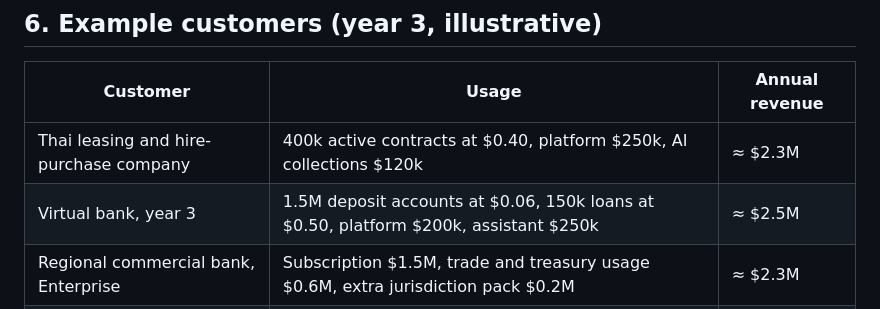
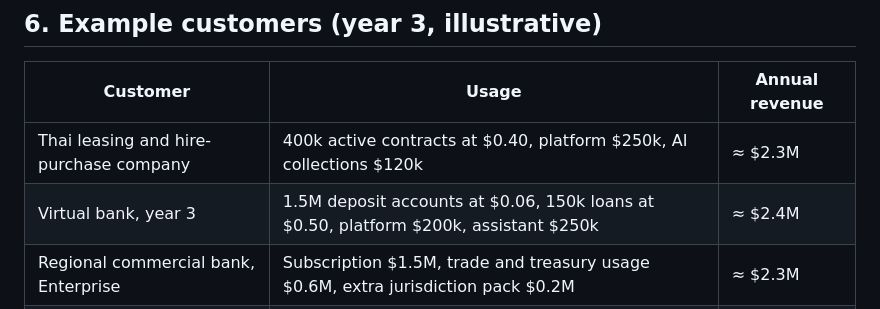
Before and after one commit to akarapolb/CoreBank, a Markdown page: docs/13-business-model.md, the part around the change. GitHub-like rendering.

Commit message:
Correct virtual bank example total in revenue model
Co-Authored-By: Claude Opus 5.5 <noreply@anthropic.com>
Claude-Session: https://claude.ai/code/session_01NHhKrcHfiEeqtmghVP5FeW

```diff
--- a/docs/13-business-model.md
+++ b/docs/13-business-model.md
@@ -59,7 +59,7 @@ Contracts include an annual minimum commitment, so revenue is predictable while
 | Customer | Usage | Annual revenue |
 |---|---|---|
 | Thai leasing and hire-purchase company | 400k active contracts at $0.40, platform $250k, AI collections $120k | ≈ $2.3M |
-| Virtual bank, year 3 | 1.5M deposit accounts at $0.06, 150k loans at $0.50, platform $200k, assistant $250k | ≈ $2.5M |
+| Virtual bank, year 3 | 1.5M deposit accounts at $0.06, 150k loans at $0.50, platform $200k, assistant $250k | ≈ $2.4M |
 | Regional commercial bank, Enterprise | Subscription $1.5M, trade and treasury usage $0.6M, extra jurisdiction pack $0.2M | ≈ $2.3M |
 | Fintech lender on Cloud, year 1 | 60k loans at $0.60, platform $150k (minimum commitment) | ≈ $0.6M |
 
```
